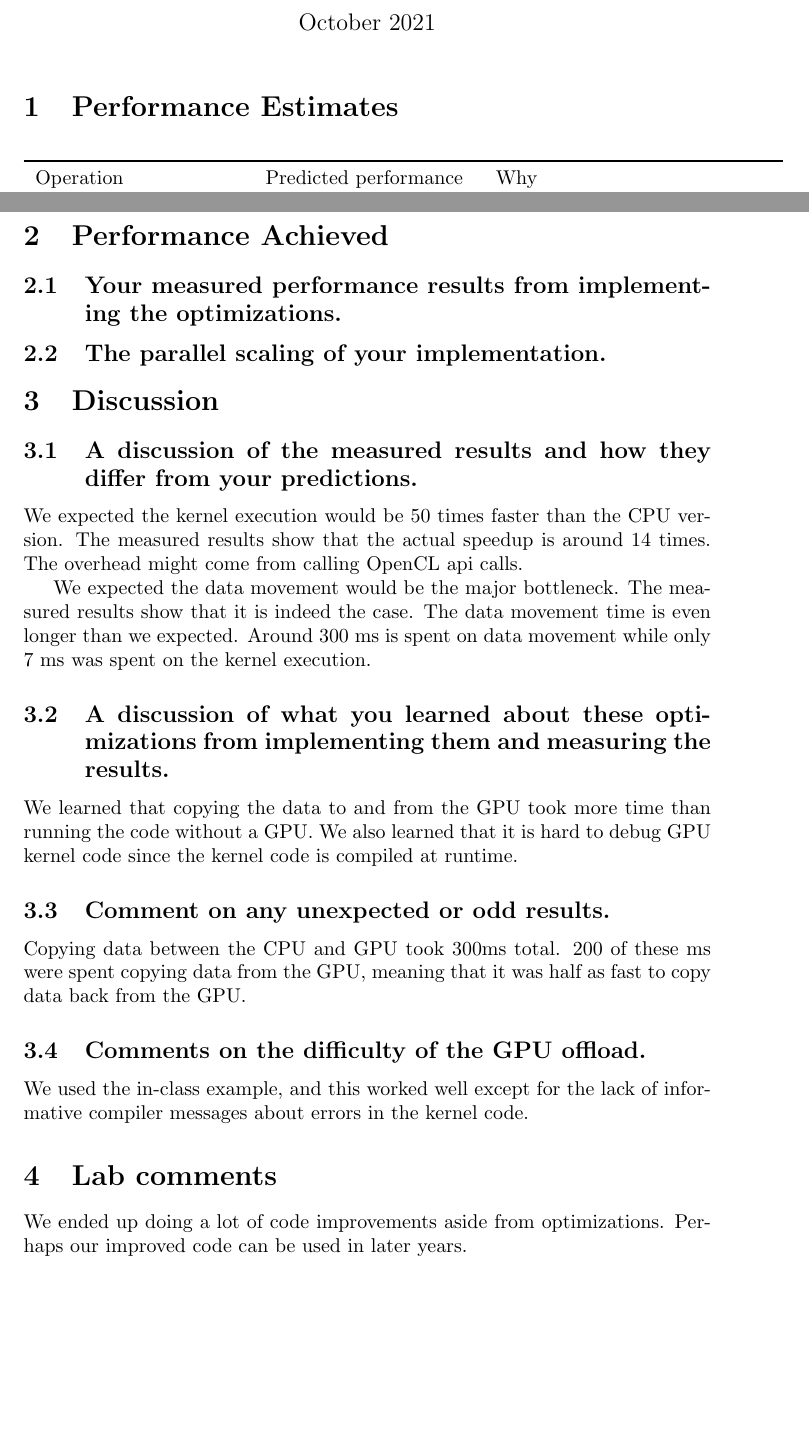
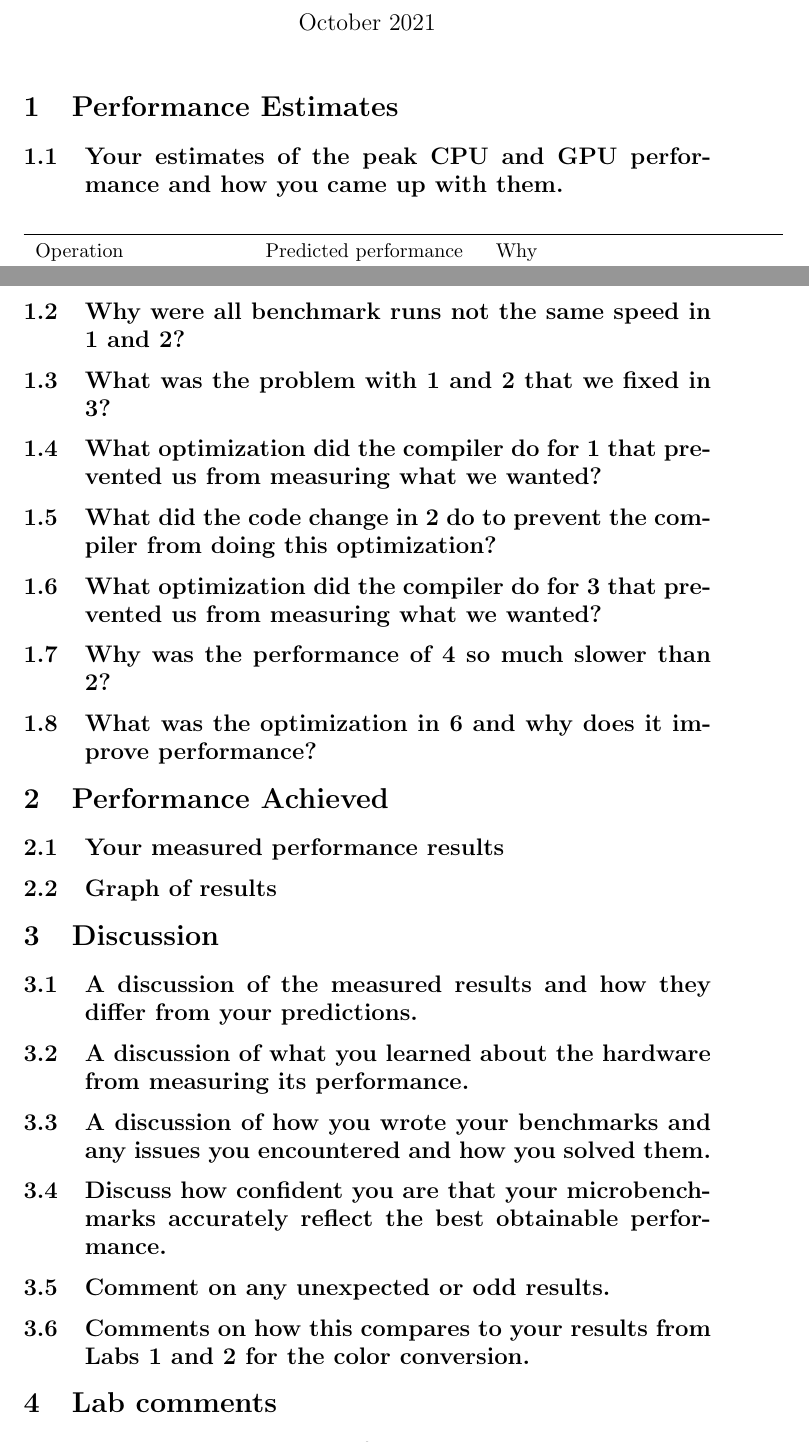
Before and after one commit to xiaoyuechen/ppe, a LaTeX document (lab3/report/report.tex): two parts of pages 1 and 2 of 2, joined at a grey line, cut so that both start at the same text, the shorter picture padded with empty space. Compiled offline with pdfLaTeX.

Commit message:
added all sections to writeup

```diff
--- a/lab3/report/report.tex
+++ b/lab3/report/report.tex
@@ -13,6 +13,8 @@
 \maketitle
 
 \section{Performance Estimates}
+\subsection{Your estimates of the peak CPU and GPU performance and how you came up with them. }
+
   \begin{table}[h]
     \centering
     \begin{tabular}{p{0.3\textwidth}p{0.3\textwidth}p{0.4\textwidth}}
@@ -45,37 +47,58 @@
     \caption{Performance estimation for GPU}
   \end{table}
 
+
+
+
+
+% Answers about add benchmark
+\subsection{Why were all benchmark runs not the same speed in 1 and 2?}
+
+\subsection{What was the problem with 1 and 2 that we fixed in 3?}
+
+\subsection{What optimization did the compiler do for 1 that prevented us from measuring what we wanted?}
+
+\subsection{What did the code change in 2 do to prevent the compiler from doing this optimization?}
+
+\subsection{What optimization did the compiler do for 3 that prevented us from measuring what we wanted?}
+
+\subsection{Why was the performance of 4 so much slower than 2?}
+
+\subsection{What was the optimization in 6 and why does it improve performance?}
+
+
+% Results
 \section{Performance Achieved}
 
-\subsection{Your measured performance results from implementing the optimizations.}
+\subsection{Your measured performance results}
 
-\subsection{The parallel scaling of your implementation.}
 
+
+\subsection{Graph of results}
+
+
+% Discussion
 \section{Discussion}
 
 \subsection{A discussion of the measured results and how they differ
   from your predictions.}
-We expected the kernel execution would be 50 times faster than the CPU
-version. The measured results show that the actual speedup is around
-14 times. The overhead might come from calling OpenCL api calls.
 
-We expected the data movement would be the major bottleneck. The
-measured results show that it is indeed the case. The data movement
-time is even longer than we expected. Around 300 ms is spent on
-data movement while only 7 ms was spent on the kernel execution.
 
-\subsection{A discussion of what you learned about these optimizations from implementing them and measuring the results.}
-We learned that copying the data to and from the GPU took more time than running the code without a GPU. We also learned that it is hard to debug GPU kernel code since the kernel code is compiled at runtime.
+\subsection{A discussion of what you learned about the hardware from measuring its performance.}
+
+\subsection{A discussion of how you wrote your benchmarks and any issues you encountered and how you solved them.}
+
+
+
+\subsection{Discuss how confident you are that your microbenchmarks accurately reflect the best obtainable performance.}
 
 \subsection{Comment on any unexpected or odd results.}
-Copying data between the CPU and GPU took 300ms total. 200 of these ms were spent copying data from the GPU, meaning that it was half as fast to copy data back from the GPU.
+
+\subsection{Comments on how this compares to your results from Labs 1 and 2 for the color conversion.}
 
 
-\subsection{Comments on the difficulty of the GPU offload.}
-We used the in-class example, and this worked well except for the lack of informative compiler messages about errors in the kernel code.
+\section{Lab comments}
 
-\section{Lab comments}
-We ended up doing a lot of code improvements aside from optimizations. Perhaps our improved code can be used in later years.
 
 \end{document}
 
```
